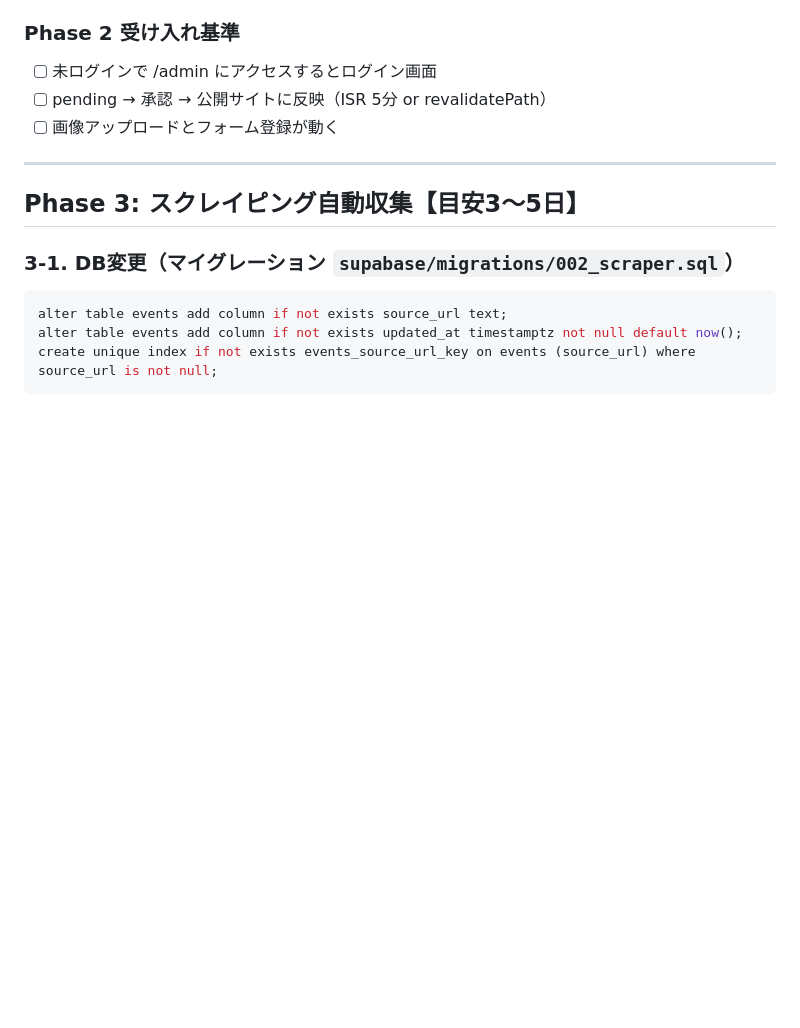
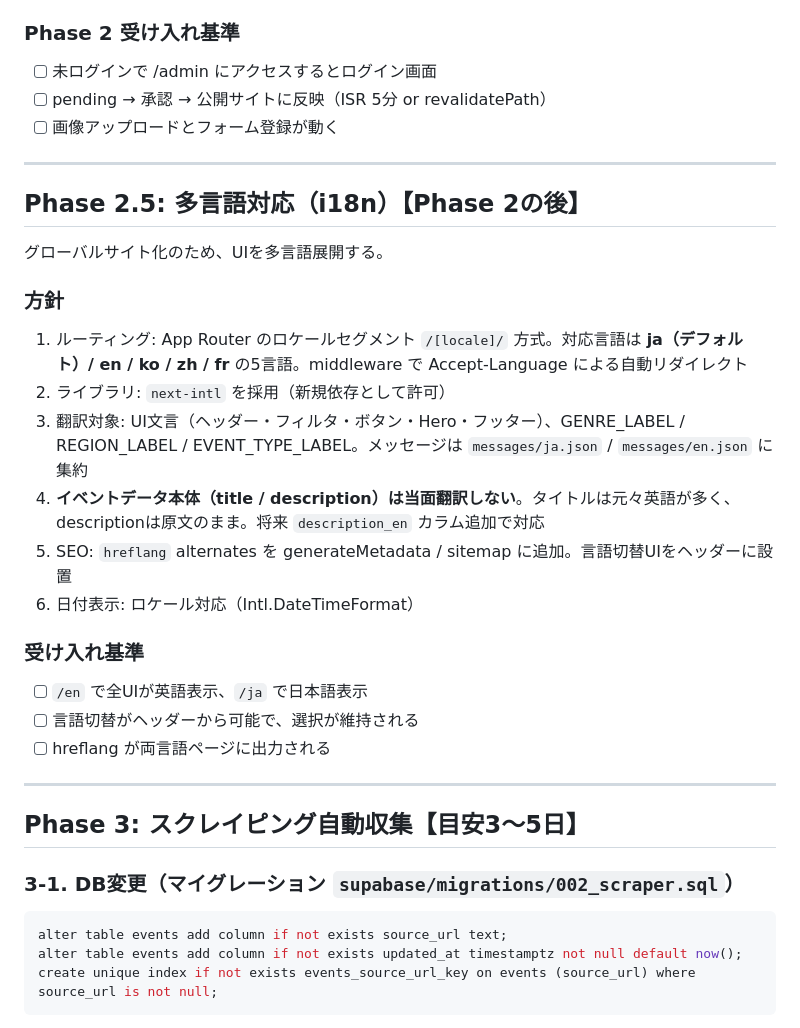
Before and after one commit to cypher-jp/cypher-app, a Markdown page: docs/IMPLEMENTATION_PLAN.md, the part around the change. GitHub-like rendering; blank space fills up the shorter version.

```diff
--- a/docs/IMPLEMENTATION_PLAN.md
+++ b/docs/IMPLEMENTATION_PLAN.md
@@ -161,6 +161,27 @@
 
 ---
 
+## Phase 2.5: 多言語対応（i18n）【Phase 2の後】
+
+グローバルサイト化のため、UIを多言語展開する。
+
+### 方針
+
+1. ルーティング: App Router のロケールセグメント `/[locale]/` 方式。対応言語は **ja（デフォルト）/ en / ko / zh / fr** の5言語。middleware で Accept-Language による自動リダイレクト
+2. ライブラリ: `next-intl` を採用（新規依存として許可）
+3. 翻訳対象: UI文言（ヘッダー・フィルタ・ボタン・Hero・フッター）、GENRE_LABEL / REGION_LABEL / EVENT_TYPE_LABEL。メッセージは `messages/ja.json` / `messages/en.json` に集約
+4. **イベントデータ本体（title / description）は当面翻訳しない**。タイトルは元々英語が多く、descriptionは原文のまま。将来 `description_en` カラム追加で対応
+5. SEO: `hreflang` alternates を generateMetadata / sitemap に追加。言語切替UIをヘッダーに設置
+6. 日付表示: ロケール対応（Intl.DateTimeFormat）
+
+### 受け入れ基準
+
+- [ ] `/en` で全UIが英語表示、`/ja` で日本語表示
+- [ ] 言語切替がヘッダーから可能で、選択が維持される
+- [ ] hreflang が両言語ページに出力される
+
+---
+
 ## Phase 3: スクレイピング自動収集【目安3〜5日】
 
 ### 3-1. DB変更（マイグレーション `supabase/migrations/002_scraper.sql`）
```
Also changed, not shown: docs/MONETIZATION.md (added, +50 -0 lines).
